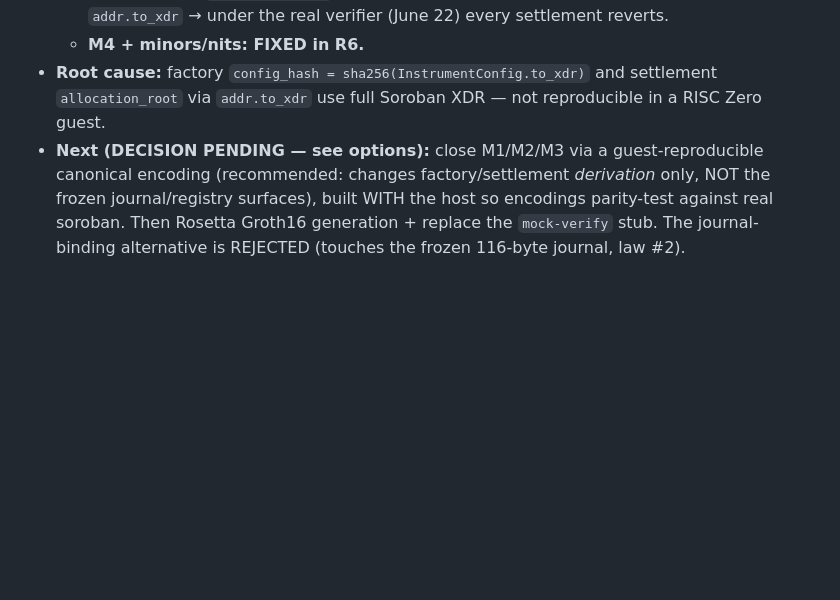
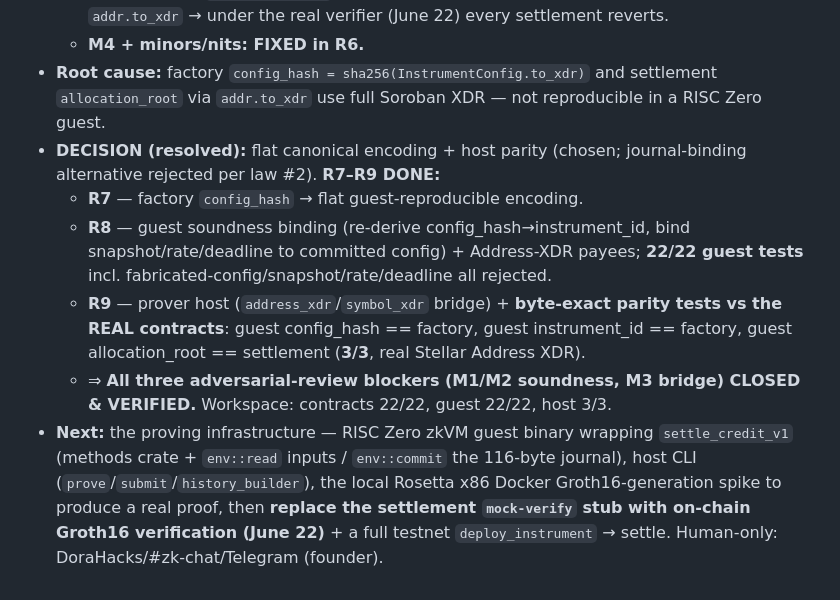
Before and after one commit to TesseraeVentures/Parallar, a Markdown page: docs/STATUS.md, the part around the change. Rendered like a GitHub page; blank space fills up the shorter version.

Commit message:
docs: STATUS — review blockers M1/M2/M3 closed (R7-R9), proving infra next
Co-Authored-By: Claude Fable 5 <noreply@anthropic.com>

```diff
--- a/docs/STATUS.md
+++ b/docs/STATUS.md
@@ -30,4 +30,9 @@
   - **M3 (bridge):** `allocation_root` mismatch — guest folds raw key, contract folds `addr.to_xdr` → under the real verifier (June 22) every settlement reverts.
   - **M4 + minors/nits: FIXED in R6.**
 - **Root cause:** factory `config_hash = sha256(InstrumentConfig.to_xdr)` and settlement `allocation_root` via `addr.to_xdr` use full Soroban XDR — not reproducible in a RISC Zero guest.
-- **Next (DECISION PENDING — see options):** close M1/M2/M3 via a guest-reproducible canonical encoding (recommended: changes factory/settlement *derivation* only, NOT the frozen journal/registry surfaces), built WITH the host so encodings parity-test against real soroban. Then Rosetta Groth16 generation + replace the `mock-verify` stub. The journal-binding alternative is REJECTED (touches the frozen 116-byte journal, law #2).
+- **DECISION (resolved):** flat canonical encoding + host parity (chosen; journal-binding alternative rejected per law #2). **R7–R9 DONE:**
+  - **R7** — factory `config_hash` → flat guest-reproducible encoding.
+  - **R8** — guest soundness binding (re-derive config_hash→instrument_id, bind snapshot/rate/deadline to committed config) + Address-XDR payees; **22/22 guest tests** incl. fabricated-config/snapshot/rate/deadline all rejected.
+  - **R9** — prover host (`address_xdr`/`symbol_xdr` bridge) + **byte-exact parity tests vs the REAL contracts**: guest config_hash == factory, guest instrument_id == factory, guest allocation_root == settlement (**3/3**, real Stellar Address XDR).
+  - ⇒ **All three adversarial-review blockers (M1/M2 soundness, M3 bridge) CLOSED & VERIFIED.** Workspace: contracts 22/22, guest 22/22, host 3/3.
+- **Next:** the proving infrastructure — RISC Zero zkVM guest binary wrapping `settle_credit_v1` (methods crate + `env::read` inputs / `env::commit` the 116-byte journal), host CLI (`prove`/`submit`/`history_builder`), the local Rosetta x86 Docker Groth16-generation spike to produce a real proof, then **replace the settlement `mock-verify` stub with on-chain Groth16 verification (June 22)** + a full testnet `deploy_instrument` → settle. Human-only: DoraHacks/#zk-chat/Telegram (founder).
```
